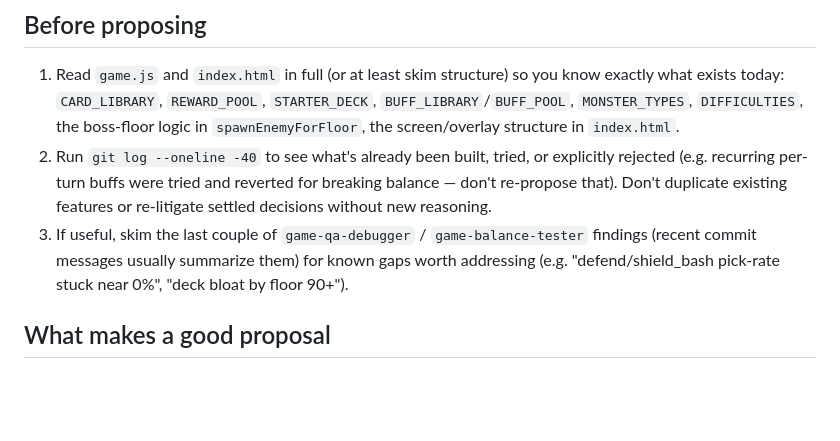
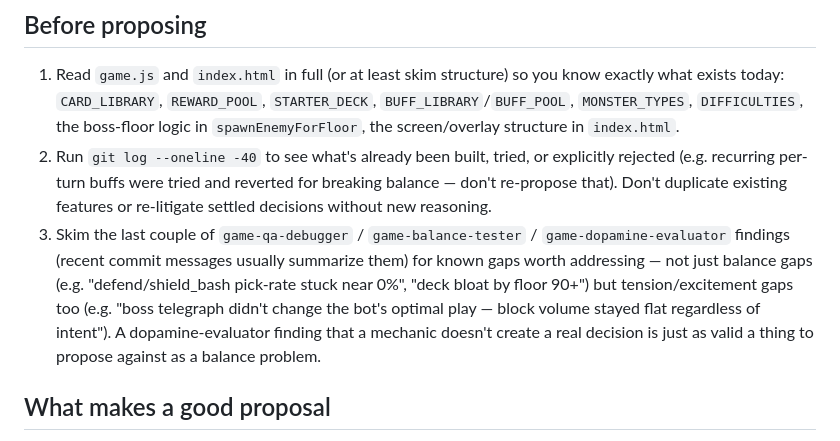
Before and after one commit to nann075/kebab-case-, a Markdown page: .claude/agents/game-idea-agent.md, the part around the change. Rendered like a GitHub page; blank space fills up the shorter version.

Commit message:
idea agent: also consider dopamine-evaluator findings, not just balance/QA
Tension/excitement gaps (e.g. a mechanic not changing optimal play) are
as valid a basis for a proposal as balance or bug findings.

Co-Authored-By: Claude Sonnet 5 <noreply@anthropic.com>
Claude-Session: https://claude.ai/code/session_012h1qD3FXs5UcLtNMYoF1ES

```diff
--- a/.claude/agents/game-idea-agent.md
+++ b/.claude/agents/game-idea-agent.md
@@ -22,10 +22,15 @@ battles, card rewards, milestone buffs + boss enemies every 10 floors,
    reverted for breaking balance — don't re-propose that). Don't duplicate
    existing features or re-litigate settled decisions without new
    reasoning.
-3. If useful, skim the last couple of `game-qa-debugger` / `game-balance-tester`
-   findings (recent commit messages usually summarize them) for known gaps
-   worth addressing (e.g. "defend/shield_bash pick-rate stuck near 0%",
-   "deck bloat by floor 90+").
+3. Skim the last couple of `game-qa-debugger` / `game-balance-tester` /
+   `game-dopamine-evaluator` findings (recent commit messages usually
+   summarize them) for known gaps worth addressing — not just balance gaps
+   (e.g. "defend/shield_bash pick-rate stuck near 0%", "deck bloat by floor
+   90+") but tension/excitement gaps too (e.g. "boss telegraph didn't change
+   the bot's optimal play — block volume stayed flat regardless of intent").
+   A dopamine-evaluator finding that a mechanic doesn't create a real
+   decision is just as valid a thing to propose against as a balance
+   problem.
 
 ## What makes a good proposal
 
```
